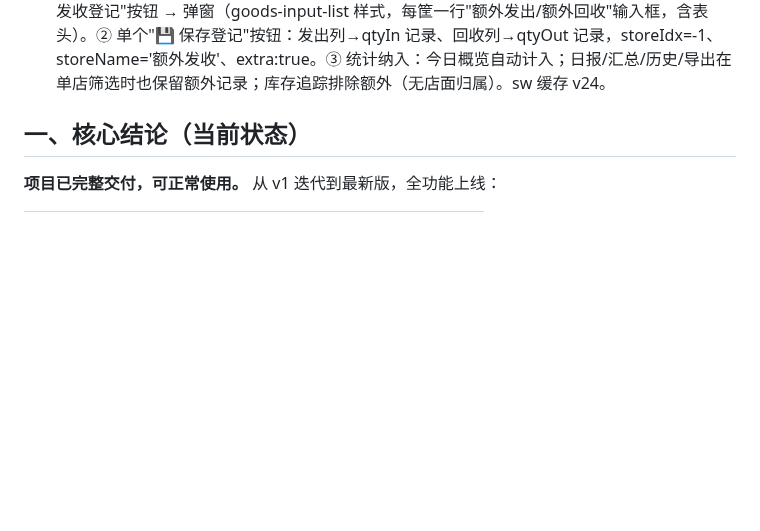
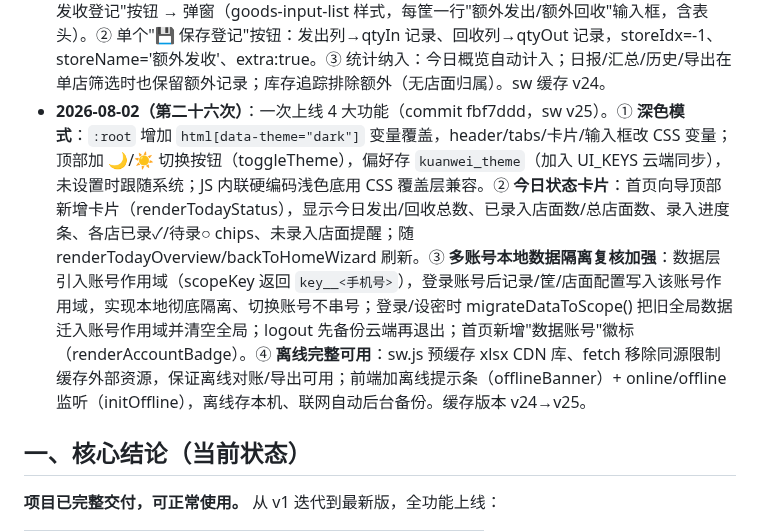
Before and after one commit to xiaokai8237-boop/inventory-app, a Markdown page: 交接简报.md, the part around the change. GitHub-like rendering; blank space fills up the shorter version.

Commit message:
更新交接简报

```diff
--- a/交接简报.md
+++ b/交接简报.md
@@ -30,6 +30,7 @@
 - **2026-08-02（第二十三次）**：无操作定时兜底备份。新增 startPeriodicBackup()：每30分钟 setInterval 自动 backupToCloud(false)（仅已登录时有账号才备份，后台静默零干扰），页面启动时调用。配合原有"操作后3秒防抖备份"，确保数据不丢。sw 缓存 v22。
 - **2026-08-02（第二十四次）**：操作后备份延迟 3秒 → 1秒（scheduleCloudBackup setTimeout 3000→1000）。sw 缓存 v23。
 - **2026-08-02（第二十五次）**：记录页新增"额外发收登记"（针对所有门店）。① 主界面加"➕ 额外发收登记"按钮 → 弹窗（goods-input-list 样式，每筐一行"额外发出/额外回收"输入框，含表头）。② 单个"💾 保存登记"按钮：发出列→qtyIn 记录、回收列→qtyOut 记录，storeIdx=-1、storeName='额外发收'、extra:true。③ 统计纳入：今日概览自动计入；日报/汇总/历史/导出在单店筛选时也保留额外记录；库存追踪排除额外（无店面归属）。sw 缓存 v24。
+- **2026-08-02（第二十六次）**：一次上线 4 大功能（commit fbf7ddd，sw v25）。① **深色模式**：`:root` 增加 `html[data-theme="dark"]` 变量覆盖，header/tabs/卡片/输入框改 CSS 变量；顶部加 🌙/☀️ 切换按钮（toggleTheme），偏好存 `kuanwei_theme`（加入 UI_KEYS 云端同步），未设置时跟随系统；JS 内联硬编码浅色底用 CSS 覆盖层兼容。② **今日状态卡片**：首页向导顶部新增卡片（renderTodayStatus），显示今日发出/回收总数、已录入店面数/总店面数、录入进度条、各店已录✓/待录○ chips、未录入店面提醒；随 renderTodayOverview/backToHomeWizard 刷新。③ **多账号本地数据隔离复核加强**：数据层引入账号作用域（scopeKey 返回 `key__<手机号>`），登录账号后记录/筐/店面配置写入该账号作用域，实现本地彻底隔离、切换账号不串号；登录/设密时 migrateDataToScope() 把旧全局数据迁入账号作用域并清空全局；logout 先备份云端再退出；首页新增"数据账号"徽标（renderAccountBadge）。④ **离线完整可用**：sw.js 预缓存 xlsx CDN 库、fetch 移除同源限制缓存外部资源，保证离线对账/导出可用；前端加离线提示条（offlineBanner）+ online/offline 监听（initOffline），离线存本机、联网自动后台备份。缓存版本 v24→v25。
 
 ## 一、核心结论（当前状态）
 
```
